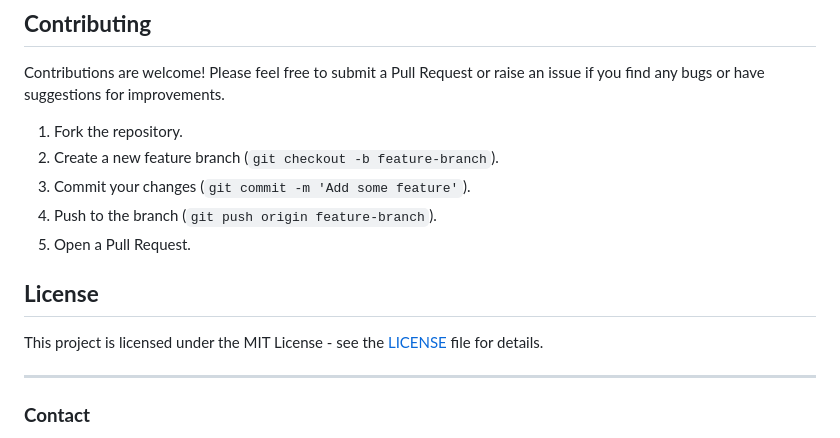
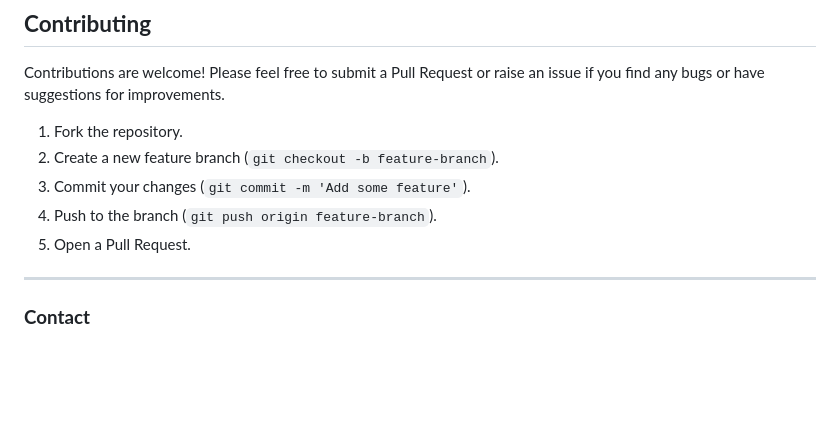
Before and after one commit to tashok7003/ChatBot-using-django-and-Gemini-API, a Markdown page: README.md, the part around the change. Drawn GitHub-style; blank space fills up the shorter version.

Commit message:
Remove License section from README
Removed license section from README.

```diff
--- a/README.md
+++ b/README.md
@@ -177,9 +177,6 @@ Contributions are welcome! Please feel free to submit a Pull Request or raise an
 4. Push to the branch (`git push origin feature-branch`).
 5. Open a Pull Request.
 
-## **License**
-
-This project is licensed under the MIT License - see the [LICENSE](LICENSE) file for details.
 
 ---
 
```
